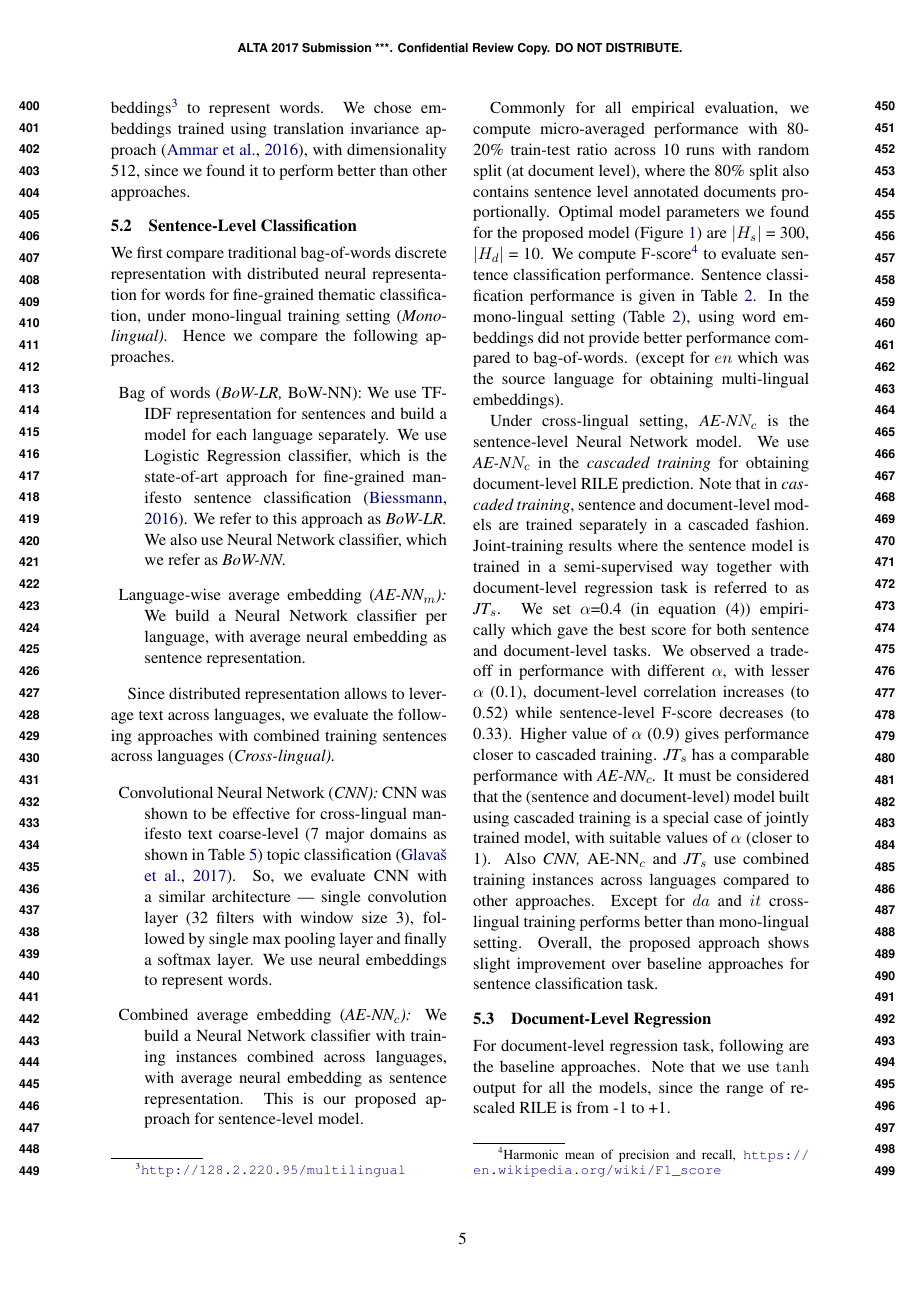
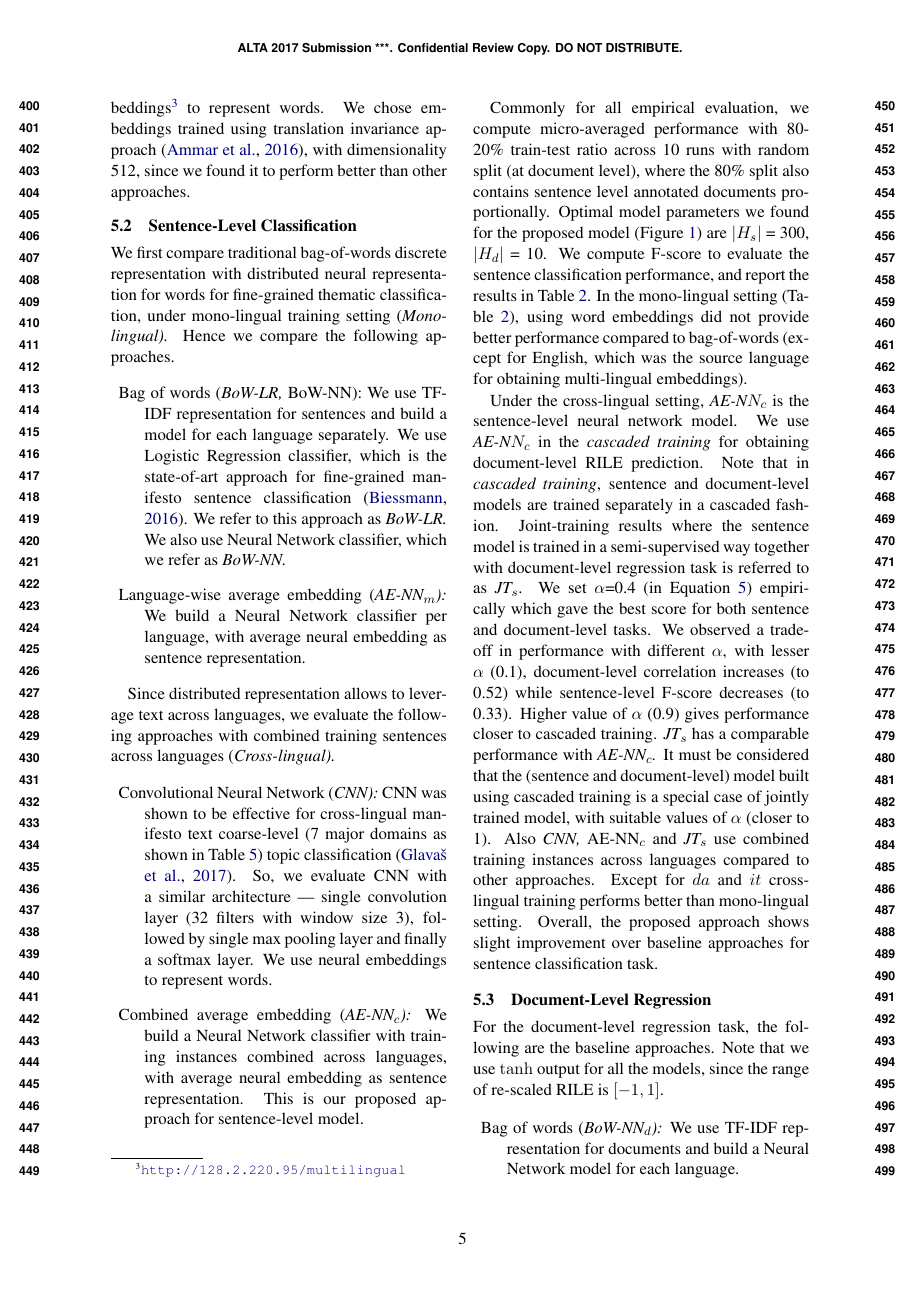
Before and after one commit to shivashankarrs/ALTA-2017, a LaTeX paper (joint-sentence-document/acl2017.tex): page 5 of 10 before the commit and page 5 of 9 after it. Compiled offline with pdfLaTeX.

Commit message:
Edits hither and tither

```diff
--- a/joint-sentence-document/acl2017.tex
+++ b/joint-sentence-document/acl2017.tex
@@ -285,9 +286,9 @@ Since distributed representation allows to leverage text across languages, we ev
 \item{Combined average embedding (\em{AE-NN$_{c}$}):} We build a Neural Network classifier with training instances combined across languages, with average neural embedding as sentence representation. This is our proposed approach for sentence-level model.
 \end{description}
 
-Commonly for all empirical evaluation, we compute micro-averaged performance with 80-20\% train-test ratio across 10 runs with random split (at document level), where the 80\% split also contains sentence level annotated documents proportionally. Optimal model parameters we found for the proposed model (\figref{fig:HNN}) are $\norm{H_{s}}$ = 300, $\norm{H_{d}}$ = 10. We compute F-score\footnote{Harmonic mean of precision and recall, \url{https://en.wikipedia.org/wiki/F1_score}} to evaluate sentence classification performance. Sentence classification performance is given in \tabref{tab:alx}. In the mono-lingual setting (\tabref{tab:alx}), using word embeddings did not provide better performance compared to bag-of-words. (except for $en$ which was the source language for obtaining multi-lingual embeddings).
+Commonly for all empirical evaluation, we compute micro-averaged performance with 80-20\% train-test ratio across 10 runs with random split (at document level), where the 80\% split also contains sentence level annotated documents proportionally. Optimal model parameters we found for the proposed model (\figref{fig:HNN}) are $\norm{H_{s}}$ = 300, $\norm{H_{d}}$ = 10. We compute F-score to evaluate the sentence classification performance, and report the results in \tabref{tab:alx}. In the mono-lingual setting (\tabref{tab:alx}), using word embeddings did not provide better performance compared to bag-of-words (except for English, which was the source language for obtaining multi-lingual embeddings).
 
-Under cross-lingual setting, \em{AE-N$N_{c}$} \rm is the sentence-level Neural Network model. We use \em{AE-N$N_{c}$} \rm in the \textit{cascaded training} for obtaining document-level RILE prediction. Note that in \textit{cascaded training}, sentence and document-level models are trained separately in a cascaded fashion. Joint-training results where the sentence model is trained in a semi-supervised way together with document-level regression task is referred to as \em{JT$_{s}$}\rm. We set  $\alpha$=0.4 (in equation (4)) empirically which gave the best score for both sentence and document-level tasks. We observed a trade-off in performance with different $\alpha$, with lesser $\alpha$ (0.1), document-level correlation increases (to 0.52) while sentence-level F-score decreases (to 0.33). Higher value of $\alpha$ (0.9) gives performance closer to cascaded training. \em{JT$_{s}$} \rm has a comparable performance with \em{AE-NN$_{c}$}. \rm It must be considered that the (sentence and document-level) model built using cascaded training is a special case of jointly trained model, with suitable values of $\alpha$ (closer to 1). Also \em{CNN}, \em{AE-NN}$_{c}$ and \em{JT}$_{s}$ \rm use combined training instances across languages compared to other approaches. Except for $da$ and $it$ cross-lingual training performs better than mono-lingual setting. Overall, the proposed approach shows slight improvement over baseline approaches for sentence classification task.
+Under the cross-lingual setting, \em{AE-N$N_{c}$} \rm is the sentence-level neural network model. We use \em{AE-N$N_{c}$} \rm in the \textit{cascaded training} for obtaining document-level RILE prediction. Note that in \textit{cascaded training}, sentence and document-level models are trained separately in a cascaded fashion. Joint-training results where the sentence model is trained in a semi-supervised way together with document-level regression task is referred to as \em{JT$_{s}$}\rm. We set  $\alpha$=0.4 (in \eqnref{eq:joint-loss}) empirically which gave the best score for both sentence and document-level tasks. We observed a trade-off in performance with different $\alpha$, with lesser $\alpha$ (0.1), document-level correlation increases (to 0.52) while sentence-level F-score decreases (to 0.33). Higher value of $\alpha$ (0.9) gives performance closer to cascaded training. \em{JT$_{s}$} \rm has a comparable performance with \em{AE-NN$_{c}$}. \rm It must be considered that the (sentence and document-level) model built using cascaded training is a special case of jointly trained model, with suitable values of $\alpha$ (closer to 1). Also \em{CNN}, \em{AE-NN}$_{c}$ and \em{JT}$_{s}$ \rm use combined training instances across languages compared to other approaches. Except for $da$ and $it$ cross-lingual training performs better than mono-lingual setting. Overall, the proposed approach shows slight improvement over baseline approaches for sentence classification task.
 %Also \textit{CNN}, $AE$-$NN_{c}$ and \textit{$JT_{s}$} use combined training instances across languages compared to other approaches.
 %Hence other than en and de which have sufficient labeled data, models that use combined training data perform better. %Since the number of documents are not many compared to sentences, joint training
 %\clearpage
@@ -319,7 +320,7 @@ Avg.    & 0.32 & 0.34 & 0.35 & 0.34 & \textbf{0.36} & 0.35\\
 \end{table*}
 
 \subsection{Document-Level Regression}
-For document-level regression task, following are the baseline approaches. Note that we use $\tanh$ output for all the models, since the range of re-scaled RILE is from -1 to +1.
+For the document-level regression task, the following are the baseline approaches. Note that we use $\tanh$ output for all the models, since the range of re-scaled RILE is $[-1,1]$.
 
 % with \textit{tanh} output.
 \begin{description}
```
Also changed, not shown: joint-sentence-document/acl2017.pdf, joint-sentence-document/acl2017.tex (12 more changed lines), 1 other file.
